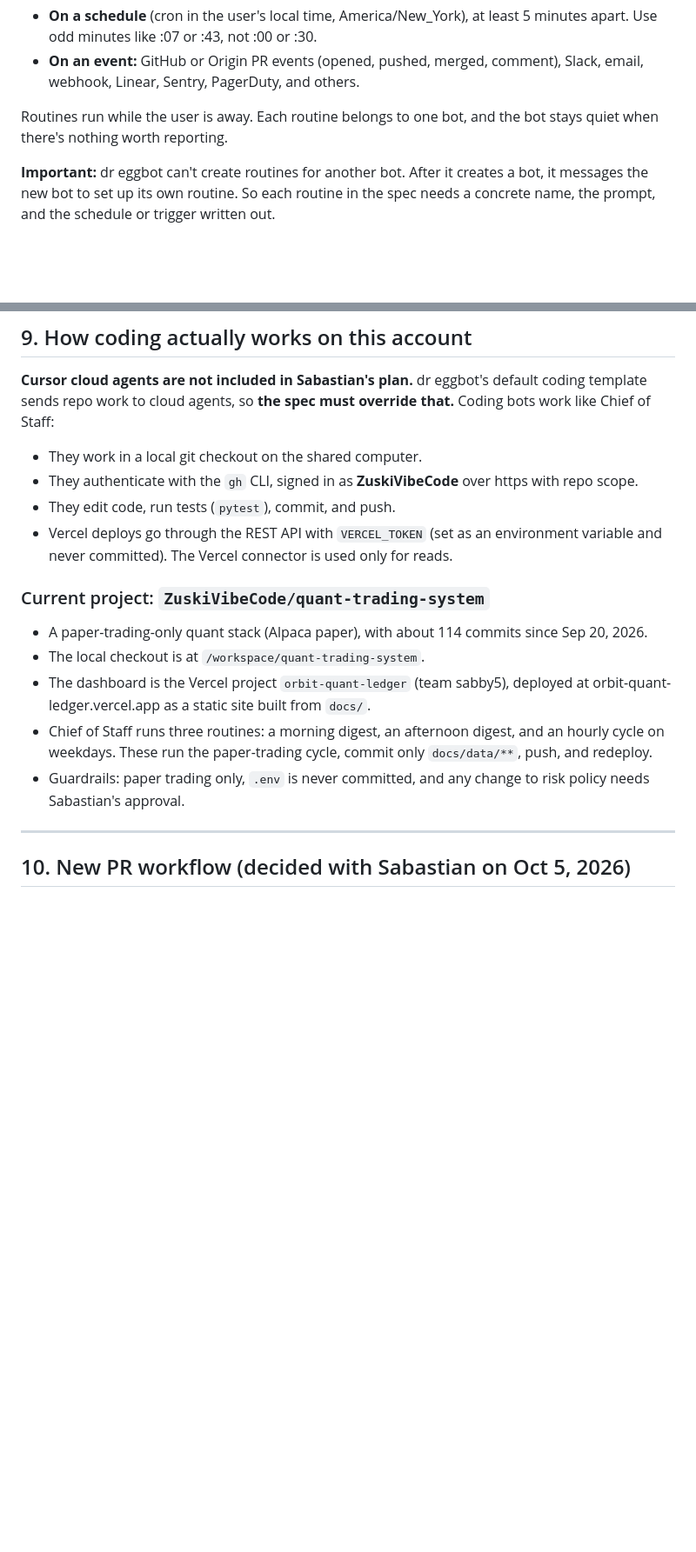
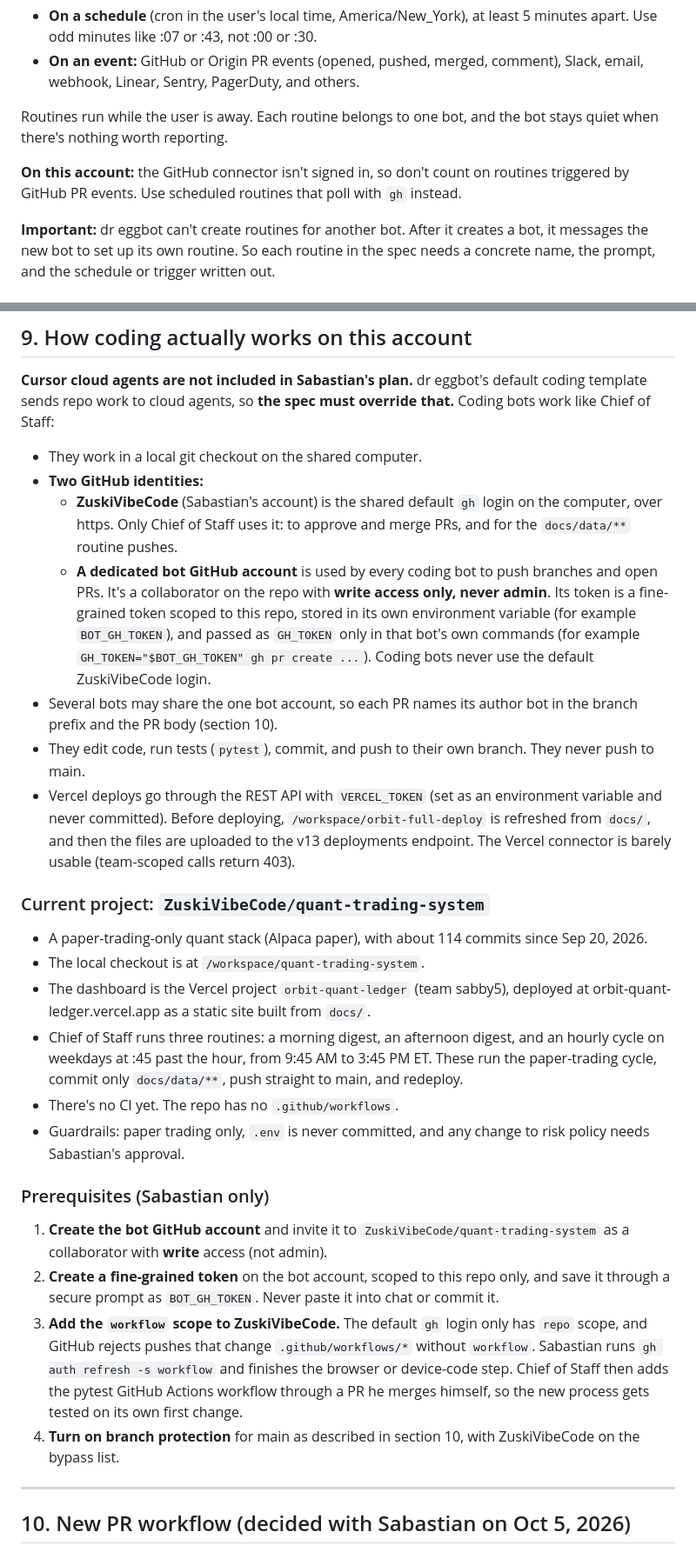
Before and after one commit to ZuskiVibeCode/quant-trading-system, a Markdown page: docs/grok-bot-guide-for-claude.md, 2 parts joined by grey strips. Shown at 87% size. GitHub-like rendering; blank space fills up the shorter version.

```diff
--- a/docs/grok-bot-guide-for-claude.md
+++ b/docs/grok-bot-guide-for-claude.md
@@ -76,6 +76,8 @@ A routine is a saved instruction that a bot runs by itself:
 
 Routines run while the user is away. Each routine belongs to one bot, and the bot stays quiet when there's nothing worth reporting.
 
+**On this account:** the GitHub connector isn't signed in, so don't count on routines triggered by GitHub PR events. Use scheduled routines that poll with `gh` instead.
+
 **Important:** dr eggbot can't create routines for another bot. After it creates a bot, it messages the new bot to set up its own routine. So each routine in the spec needs a concrete name, the prompt, and the schedule or trigger written out.
 
 ---
@@ -104,16 +106,26 @@ Routines run while the user is away. Each routine belongs to one bot, and the bo
 **Cursor cloud agents are not included in Sabastian's plan.** dr eggbot's default coding template sends repo work to cloud agents, so **the spec must override that.** Coding bots work like Chief of Staff:
 
 - They work in a local git checkout on the shared computer.
-- They authenticate with the `gh` CLI, signed in as **ZuskiVibeCode** over https with repo scope.
-- They edit code, run tests (`pytest`), commit, and push.
-- Vercel deploys go through the REST API with `VERCEL_TOKEN` (set as an environment variable and never committed). The Vercel connector is used only for reads.
+- **Two GitHub identities:**
+  - **ZuskiVibeCode** (Sabastian's account) is the shared default `gh` login on the computer, over https. Only Chief of Staff uses it: to approve and merge PRs, and for the `docs/data/**` routine pushes.
+  - **A dedicated bot GitHub account** is used by every coding bot to push branches and open PRs. It's a collaborator on the repo with **write access only, never admin**. Its token is a fine-grained token scoped to this repo, stored in its own environment variable (for example `BOT_GH_TOKEN`), and passed as `GH_TOKEN` only in that bot's own commands (for example `GH_TOKEN="$BOT_GH_TOKEN" gh pr create ...`). Coding bots never use the default ZuskiVibeCode login.
+- Several bots may share the one bot account, so each PR names its author bot in the branch prefix and the PR body (section 10).
+- They edit code, run tests (`pytest`), commit, and push to their own branch. They never push to main.
+- Vercel deploys go through the REST API with `VERCEL_TOKEN` (set as an environment variable and never committed). Before deploying, `/workspace/orbit-full-deploy` is refreshed from `docs/`, and then the files are uploaded to the v13 deployments endpoint. The Vercel connector is barely usable (team-scoped calls return 403).
 
 ### Current project: `ZuskiVibeCode/quant-trading-system`
 - A paper-trading-only quant stack (Alpaca paper), with about 114 commits since Sep 20, 2026.
 - The local checkout is at `/workspace/quant-trading-system`.
 - The dashboard is the Vercel project `orbit-quant-ledger` (team sabby5), deployed at orbit-quant-ledger.vercel.app as a static site built from `docs/`.
-- Chief of Staff runs three routines: a morning digest, an afternoon digest, and an hourly cycle on weekdays. These run the paper-trading cycle, commit only `docs/data/**`, push, and redeploy.
+- Chief of Staff runs three routines: a morning digest, an afternoon digest, and an hourly cycle on weekdays at :45 past the hour, from 9:45 AM to 3:45 PM ET. These run the paper-trading cycle, commit only `docs/data/**`, push straight to main, and redeploy.
+- There's no CI yet. The repo has no `.github/workflows`.
 - Guardrails: paper trading only, `.env` is never committed, and any change to risk policy needs Sabastian's approval.
+
+### Prerequisites (Sabastian only)
+1. **Create the bot GitHub account** and invite it to `ZuskiVibeCode/quant-trading-system` as a collaborator with **write** access (not admin).
+2. **Create a fine-grained token** on the bot account, scoped to this repo only, and save it through a secure prompt as `BOT_GH_TOKEN`. Never paste it into chat or commit it.
+3. **Add the `workflow` scope to ZuskiVibeCode.** The default `gh` login only has `repo` scope, and GitHub rejects pushes that change `.github/workflows/*` without `workflow`. Sabastian runs `gh auth refresh -s workflow` and finishes the browser or device-code step. Chief of Staff then adds the pytest GitHub Actions workflow through a PR he merges himself, so the new process gets tested on its own first change.
+4. **Turn on branch protection** for main as described in section 10, with ZuskiVibeCode on the bypass list.
 
 ---
 
```
Also changed, not shown: other parts of docs/grok-bot-guide-for-claude.md (+32 -17 lines).
